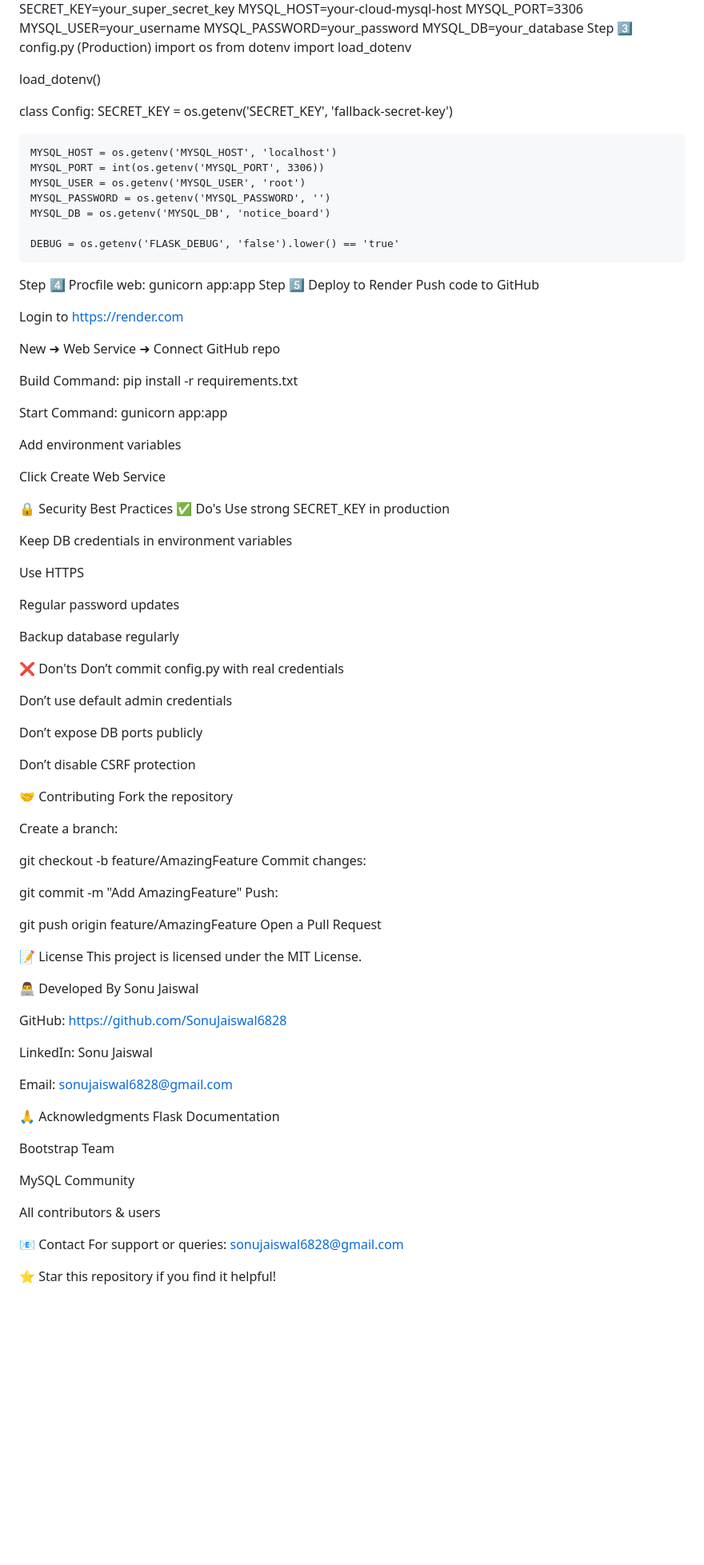
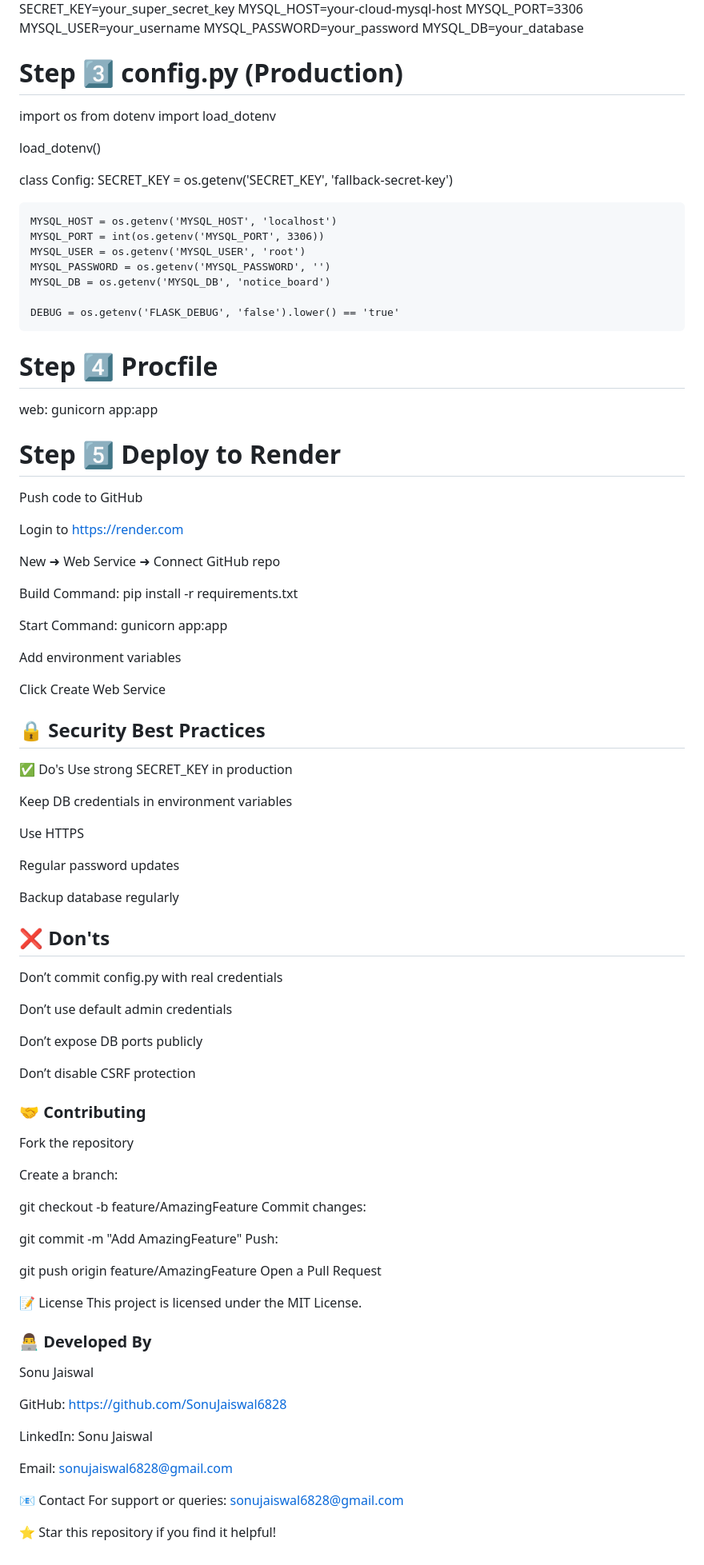
Before and after one commit to SonuJaiswal6828/Digital-Notice-Board, a Markdown page: README.md, the part around one of its changes. Shown at 80% size. GitHub-like rendering; blank space fills up the shorter version.

```diff
--- a/README.md
+++ b/README.md
@@ -153,7 +159,8 @@ MYSQL_PORT=3306
 MYSQL_USER=your_username
 MYSQL_PASSWORD=your_password
 MYSQL_DB=your_database
-Step 3️⃣ config.py (Production)
+
+# Step 3️⃣ config.py (Production)
 import os
 from dotenv import load_dotenv
 
@@ -169,9 +176,11 @@ class Config:
     MYSQL_DB = os.getenv('MYSQL_DB', 'notice_board')
 
     DEBUG = os.getenv('FLASK_DEBUG', 'false').lower() == 'true'
-Step 4️⃣ Procfile
+
+# Step 4️⃣ Procfile
 web: gunicorn app:app
-Step 5️⃣ Deploy to Render
+
+# Step 5️⃣ Deploy to Render
 Push code to GitHub
 
 Login to https://render.com
@@ -186,7 +195,7 @@ Add environment variables
 
 Click Create Web Service
 
-🔒 Security Best Practices
+## 🔒 Security Best Practices
 ✅ Do's
 Use strong SECRET_KEY in production
 
@@ -198,7 +207,7 @@ Regular password updates
 
 Backup database regularly
 
-❌ Don'ts
+## ❌ Don'ts
 Don’t commit config.py with real credentials
 
 Don’t use default admin credentials
@@ -207,7 +216,7 @@ Don’t expose DB ports publicly
 
 Don’t disable CSRF protection
 
-🤝 Contributing
+### 🤝 Contributing
 Fork the repository
 
 Create a branch:
@@ -224,7 +233,7 @@ Open a Pull Request
 📝 License
 This project is licensed under the MIT License.
 
-👨‍💻 Developed By
+### 👨‍💻 Developed By
 Sonu Jaiswal
 
 GitHub: https://github.com/SonuJaiswal6828
@@ -233,14 +242,7 @@ LinkedIn: Sonu Jaiswal
 
 Email: sonujaiswal6828@gmail.com
 
-🙏 Acknowledgments
-Flask Documentation
 
-Bootstrap Team
-
-MySQL Community
-
-All contributors & users
 
 📧 Contact
 For support or queries: sonujaiswal6828@gmail.com
```
Also changed, not shown: other parts of README.md (+22 -16 lines).
